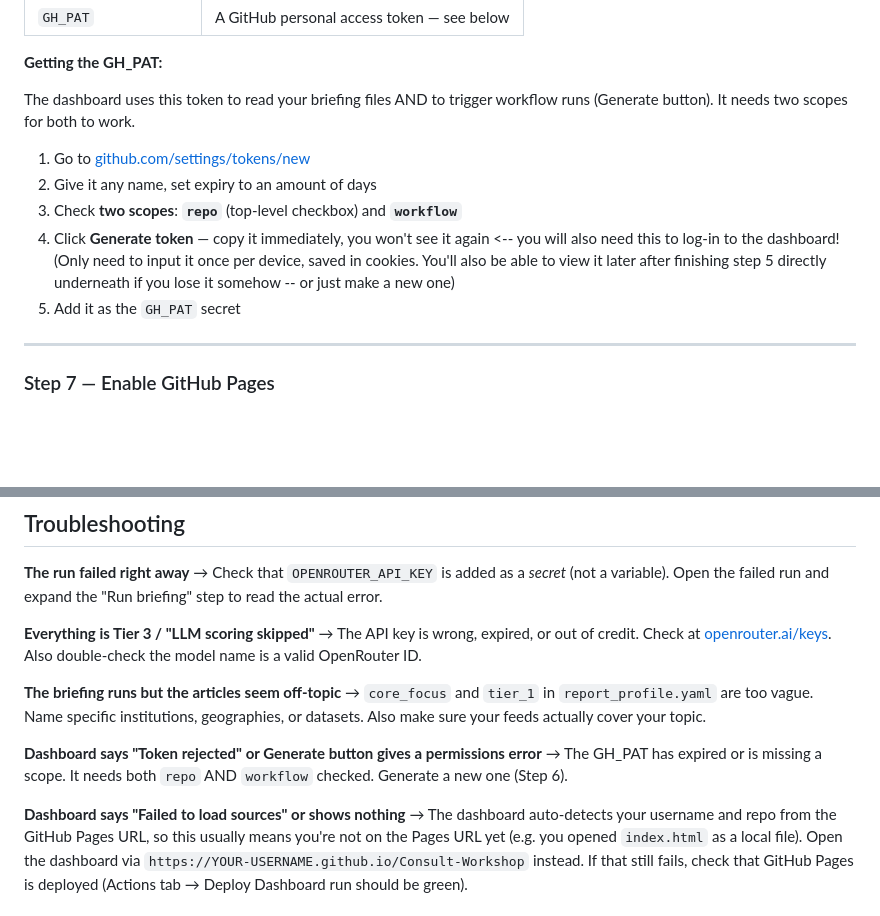
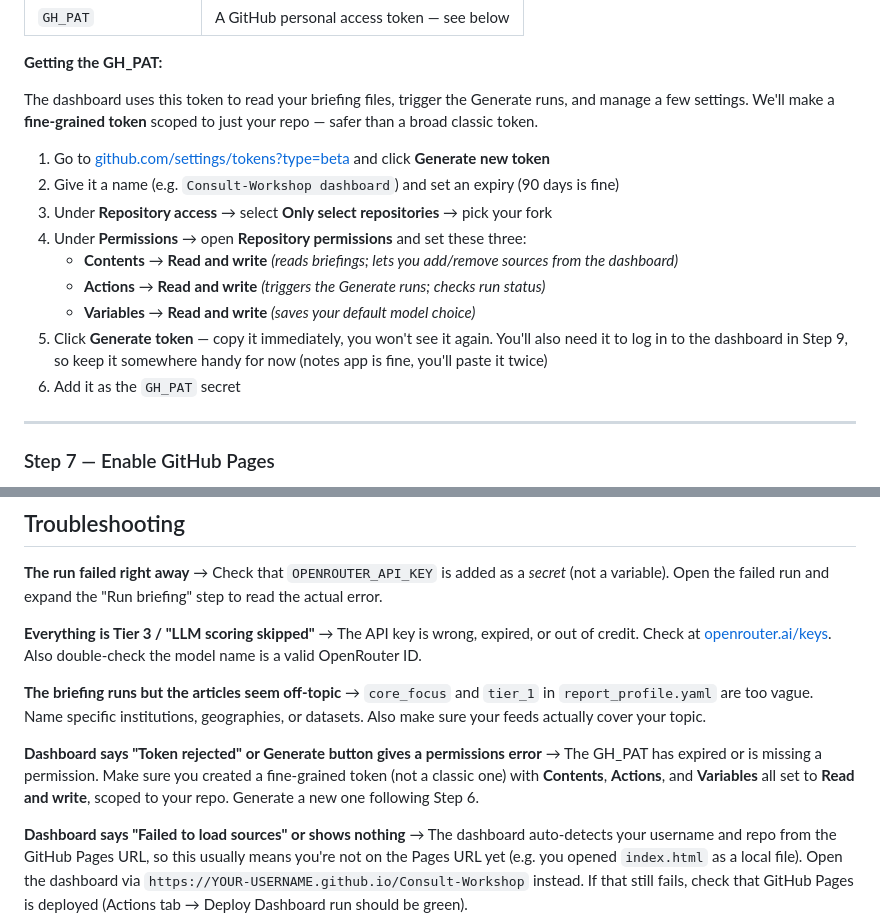
Before and after one commit to rahimashrafi/Consult-Workshop, a Markdown page: README.md, 2 parts joined by grey strips. Rendered like a GitHub page; blank space fills up the shorter version.

Commit message:
fix: switch to fine-grained PAT with exact required permissions (Contents/Actions/Variables RW)

```diff
--- a/README.md
+++ b/README.md
@@ -117,13 +117,17 @@ Add these three secrets one by one (click **New repository secret** for each):
 
 **Getting the GH_PAT:**
 
-The dashboard uses this token to read your briefing files AND to trigger workflow runs (Generate button). It needs two scopes for both to work.
+The dashboard uses this token to read your briefing files, trigger the Generate runs, and manage a few settings. We'll make a **fine-grained token** scoped to just your repo — safer than a broad classic token.
 
-1. Go to [github.com/settings/tokens/new](https://github.com/settings/tokens/new)
-2. Give it any name, set expiry to an amount of days
-3. Check **two scopes**: **`repo`** (top-level checkbox) and **`workflow`**
-4. Click **Generate token** — copy it immediately, you won't see it again <-- you will also need this to log-in to the dashboard! (Only need to input it once per device, saved in cookies. You'll also be able to view it later after finishing step 5 directly underneath if you lose it somehow -- or just make a new one)
-5. Add it as the `GH_PAT` secret
+1. Go to [github.com/settings/tokens?type=beta](https://github.com/settings/tokens?type=beta) and click **Generate new token**
+2. Give it a name (e.g. `Consult-Workshop dashboard`) and set an expiry (90 days is fine)
+3. Under **Repository access** → select **Only select repositories** → pick your fork
+4. Under **Permissions** → open **Repository permissions** and set these three:
+   - **Contents** → **Read and write** *(reads briefings; lets you add/remove sources from the dashboard)*
+   - **Actions** → **Read and write** *(triggers the Generate runs; checks run status)*
+   - **Variables** → **Read and write** *(saves your default model choice)*
+5. Click **Generate token** — copy it immediately, you won't see it again. You'll also need it to log in to the dashboard in Step 9, so keep it somewhere handy for now (notes app is fine, you'll paste it twice)
+6. Add it as the `GH_PAT` secret
 
 ---
 
@@ -233,7 +237,7 @@ These cookies expire after roughly 30 days. When Twitter accounts stop appearing
 → `core_focus` and `tier_1` in `report_profile.yaml` are too vague. Name specific institutions, geographies, or datasets. Also make sure your feeds actually cover your topic.
 
 **Dashboard says "Token rejected" or Generate button gives a permissions error**
-→ The GH_PAT has expired or is missing a scope. It needs both `repo` AND `workflow` checked. Generate a new one (Step 6).
+→ The GH_PAT has expired or is missing a permission. Make sure you created a fine-grained token (not a classic one) with **Contents**, **Actions**, and **Variables** all set to **Read and write**, scoped to your repo. Generate a new one following Step 6.
 
 **Dashboard says "Failed to load sources" or shows nothing**
 → The dashboard auto-detects your username and repo from the GitHub Pages URL, so this usually means you're not on the Pages URL yet (e.g. you opened `index.html` as a local file). Open the dashboard via `https://YOUR-USERNAME.github.io/Consult-Workshop` instead. If that still fails, check that GitHub Pages is deployed (Actions tab → Deploy Dashboard run should be green).
```
